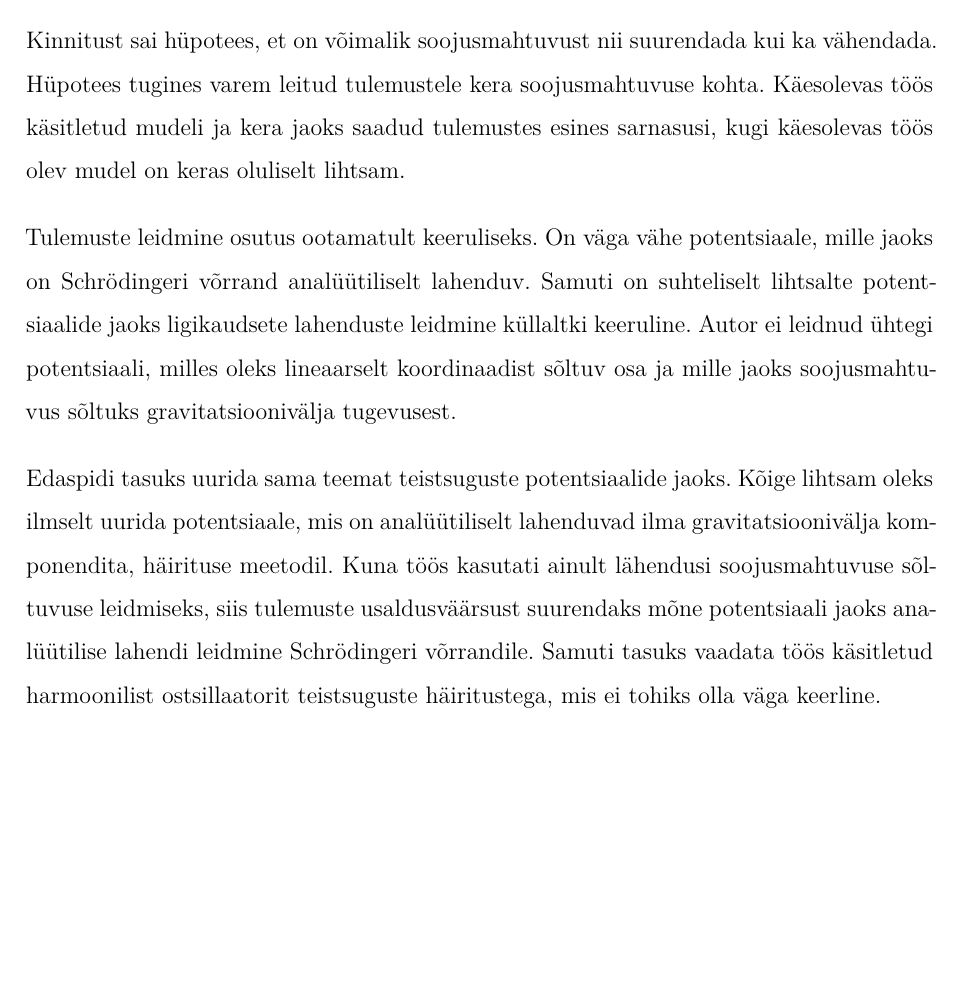
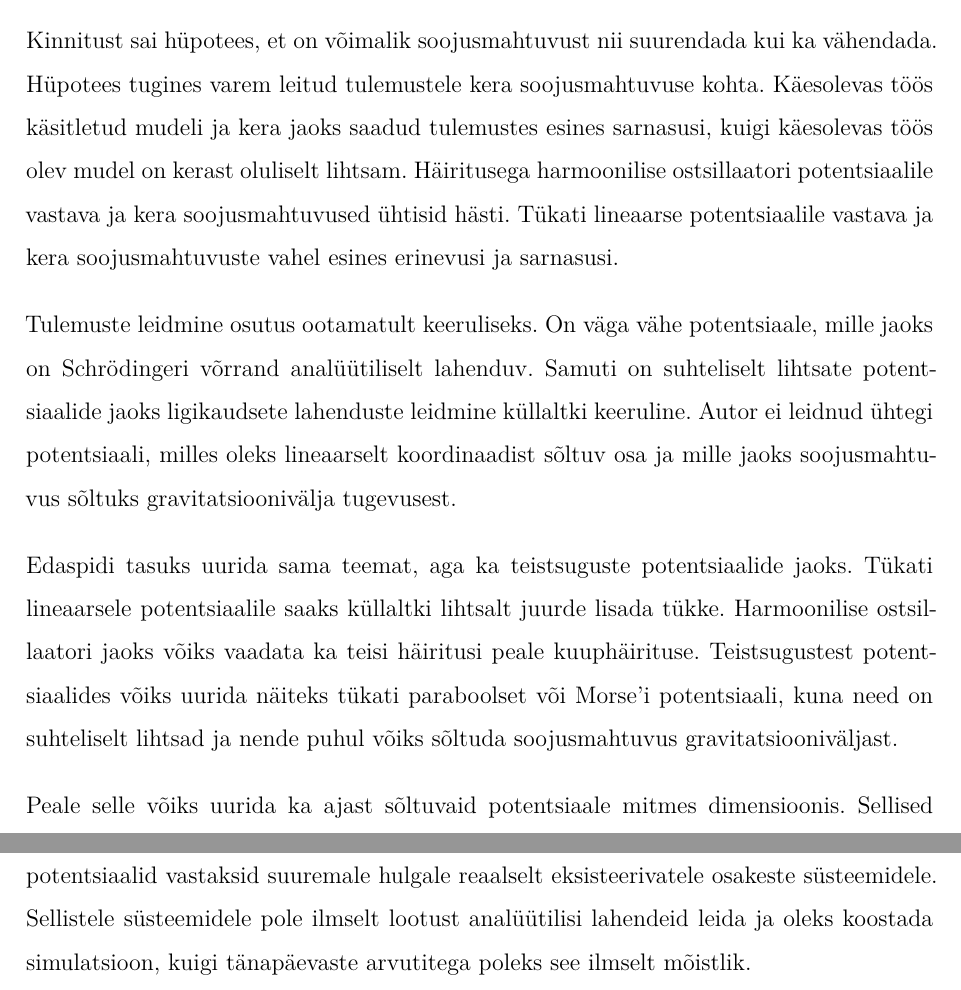
Before and after one commit to kaarelkivisalu/ut, a LaTeX document (kaarel_kivisalu.tex): part of page 25 of 29 before the commit and two parts of pages 25 and 26 of 30 after it, the two joined at a grey line, cut so that both start at the same text, the shorter picture padded with empty space. Compiled offline with XeLaTeX.

Commit message:
Esitamine õpetajale hindamiseks

```diff
--- a/kaarel_kivisalu.tex
+++ b/kaarel_kivisalu.tex
@@ -5,7 +5,7 @@
 \addbibresource{viited_kaarel_kivisalu.bib}% Viidete info fail
 \defbibheading{bibliography}{\addchap{#1}}% Lisame kasutatud materjalid sisukorda
 
-\pealkiri{Gravitatsiooni mõju osakeste süsteemi soojusmahtuvusele erinevates potentsiaalides}
+\pealkiri{Gravitatsiooni mõju erinevate kvantmehaaniliste süsteemide soojusmahtuvusele}
 \autor{Kaarel Kivisalu}
 \klass{11. a}
 \juhendaja{prof Jaan Kalda \\ õp Toomas Reimann}
@@ -683,21 +684,26 @@ Tükiti lineaarse potentsiaali jaoks gravitatsiooniväljas õnnestus leida, et v
 Madalatel temperatuuridel leiti, et potentsiaali sümmeetrilisuse tõttu võib soojusmahtuvus nii tõusta kui ka langeda.
 Häiritusega harmoonilise ostsillaatori jaoks gravitatsiooniväljas ei leitud küll hästi analüüsitavat tulemust ja soojusmahtuvuse sõltuvus gravitatsioonist on kaheldav, kuid selle eest leiti täpne avaldis statistilise summa jaoks, millest pole raske jõuda soojusmahtuvuse avaldiseni.
 
-
-
 Kinnitust sai hüpotees, et on võimalik soojusmahtuvust nii suurendada kui ka vähendada.
 Hüpotees tugines varem leitud tulemustele kera soojusmahtuvuse kohta.
-Käesolevas töös käsitletud mudeli ja kera jaoks saadud tulemustes esines sarnasusi, kugi käesolevas töös olev mudel on keras oluliselt lihtsam.
+Käesolevas töös käsitletud mudeli ja kera jaoks saadud tulemustes esines sarnasusi, kuigi käesolevas töös olev mudel on kerast oluliselt lihtsam.
+Häiritusega harmoonilise ostsillaatori potentsiaalile vastava ja kera soojusmahtuvused ühtisid hästi.
+Tükati lineaarse potentsiaalile vastava ja kera soojusmahtuvuste vahel esines erinevusi ja sarnasusi.
 
 Tulemuste leidmine osutus ootamatult keeruliseks.
 On väga vähe potentsiaale, mille jaoks on Schrödingeri võrrand analüütiliselt lahenduv.
-Samuti on suhteliselt lihtsalte potentsiaalide jaoks ligikaudsete lahenduste leidmine küllaltki keeruline.
+Samuti on suhteliselt lihtsate potentsiaalide jaoks ligikaudsete lahenduste leidmine küllaltki keeruline.
 Autor ei leidnud ühtegi potentsiaali, milles oleks lineaarselt koordinaadist sõltuv osa ja mille jaoks soojusmahtuvus sõltuks gravitatsioonivälja tugevusest.
 
-Edaspidi tasuks uurida sama teemat teistsuguste potentsiaalide jaoks.
-Kõige lihtsam oleks ilmselt uurida potentsiaale, mis on analüütiliselt lahenduvad ilma gravitatsioonivälja komponendita, häirituse meetodil.
-Kuna töös kasutati ainult lähendusi soojusmahtuvuse sõltuvuse leidmiseks, siis tulemuste usaldusväärsust suurendaks mõne potentsiaali jaoks analüütilise lahendi leidmine Schrödingeri võrrandile.
-Samuti tasuks vaadata töös käsitletud harmoonilist ostsillaatorit teistsuguste häiritustega, mis ei tohiks olla väga keerline.
+Edaspidi tasuks uurida sama teemat, aga ka teistsuguste potentsiaalide jaoks.
+Tükati lineaarsele potentsiaalile saaks küllaltki lihtsalt juurde lisada tükke.
+Harmoonilise ostsillaatori jaoks võiks vaadata ka teisi häiritusi peale kuuphäirituse.
+Teistsugustest potentsiaalides võiks uurida näiteks tükati paraboolset või Morse'i potentsiaali, kuna need on suhteliselt lihtsad ja nende puhul võiks sõltuda soojusmahtuvus gravitatsiooniväljast.
+
+Peale selle võiks uurida ka ajast sõltuvaid potentsiaale mitmes dimensioonis.
+Sellised potentsiaalid vastaksid suuremale hulgale reaalselt eksisteerivatele osakeste süsteemidele.
+Sellistele süsteemidele pole ilmselt lootust analüütilisi lahendeid leida ja oleks koostada simulatsioon, kuigi tänapäevaste arvutitega poleks see ilmselt mõistlik.
+
 
 
 \printbibliography
```
Also changed, not shown: kaarel_kivisalu.pdf, kaarel_kivisalu.tex (35 more changed lines).
